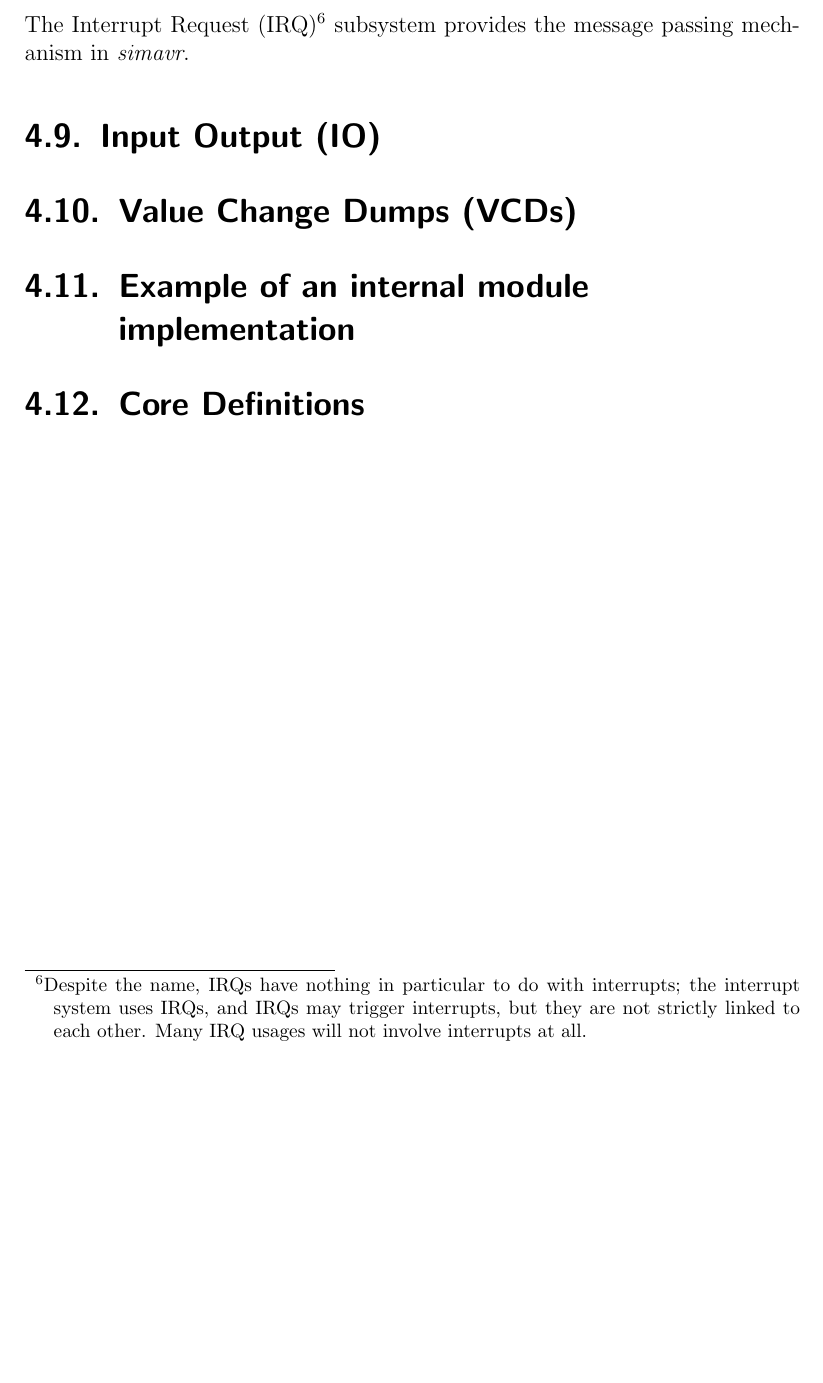
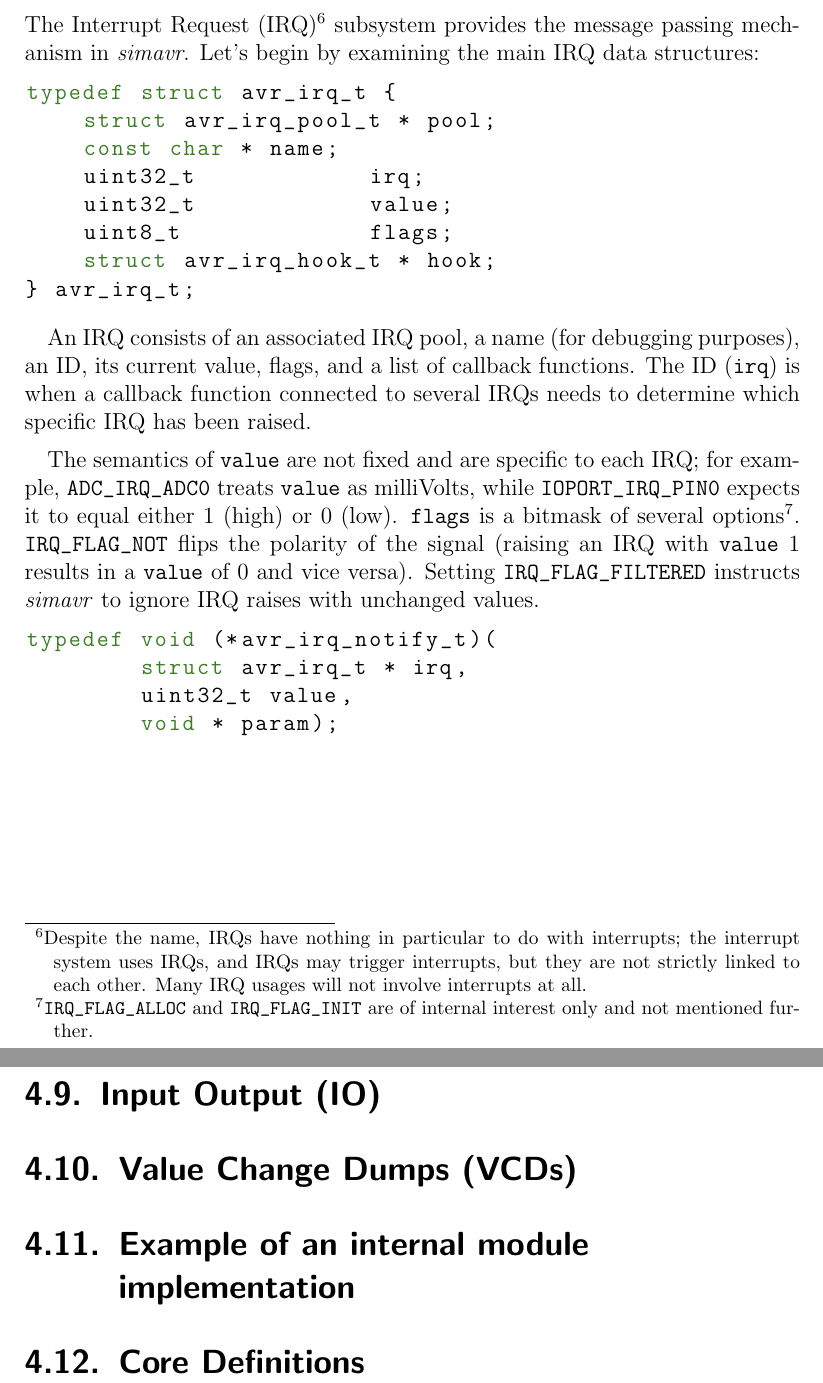
Before and after one commit to schuay/bachelors_thesis, a LaTeX thesis (thesis.tex, which reads simavr.tex): part of page 23 of 35 before the commit and two parts of pages 23 and 24 of 36 after it, the two joined at a grey line, cut so that both start at the same text, the shorter picture padded with empty space. Compiled offline with pdfLaTeX.

Commit message:
Further IRQ work

```diff
--- a/simavr.tex
+++ b/simavr.tex
@@ -762,7 +762,46 @@ the interrupt system uses \acp{IRQ}, and \acp{IRQ} may trigger interrupts, but
 they are not strictly linked to each other. Many \ac{IRQ} usages will not involve
 interrupts at all.}
 %
-subsystem provides the message passing mechanism in \emph{simavr}.
+subsystem provides the message passing mechanism in \emph{simavr}. Let's begin
+by examining the main \ac{IRQ} data structures:
+
+\begin{lstlisting}
+typedef struct avr_irq_t {
+    struct avr_irq_pool_t * pool;
+    const char * name;
+    uint32_t            irq;
+    uint32_t            value;
+    uint8_t             flags;
+    struct avr_irq_hook_t * hook;
+} avr_irq_t;
+\end{lstlisting}
+
+An \ac{IRQ} consists of an associated \ac{IRQ} pool, a name (for debugging
+purposes), an ID, its current value, flags, and a list of callback functions.
+The ID (\lstinline|irq|) is when a callback function connected to several \acp{IRQ}
+needs to determine which specific \ac{IRQ} has been raised.
+
+The semantics of \lstinline|value| are not fixed and are specific to each \ac{IRQ};
+for example, \lstinline|ADC_IRQ_ADC0| treats \lstinline|value| as milliVolts,
+while \lstinline|IOPORT_IRQ_PIN0| expects it to equal either 1 (high) or 0 (low).
+\lstinline|flags| is a bitmask of several options\footnote{
+%
+\lstinline|IRQ_FLAG_ALLOC| and \lstinline|IRQ_FLAG_INIT| are of internal interest
+only and not mentioned further.
+%
+}.
+\lstinline|IRQ_FLAG_NOT| flips
+the polarity of the signal (raising an \ac{IRQ} with \lstinline|value| 1 results
+in a \lstinline|value| of 0 and vice versa).
+Setting \lstinline|IRQ_FLAG_FILTERED| instructs \emph{simavr} to ignore \ac{IRQ}
+raises with unchanged values.
+
+\begin{lstlisting}
+typedef void (*avr_irq_notify_t)(
+        struct avr_irq_t * irq,
+        uint32_t value,
+        void * param);
+\end{lstlisting}
 
 
 %%%%%%%%%%%%%%%%%%%%%%%%%%%%%%%%%%%%%%%%%%%%%%%%%%%%%%%%%%%%%%%%%%%%%%%%%%%%%%%%
```
